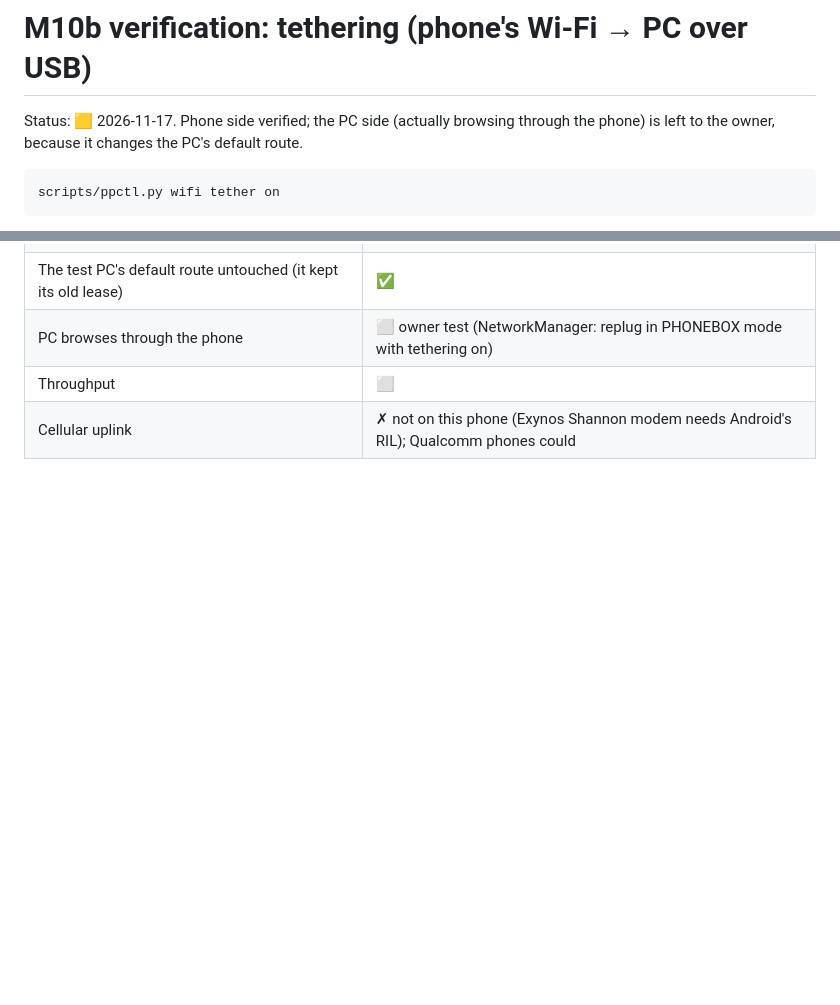
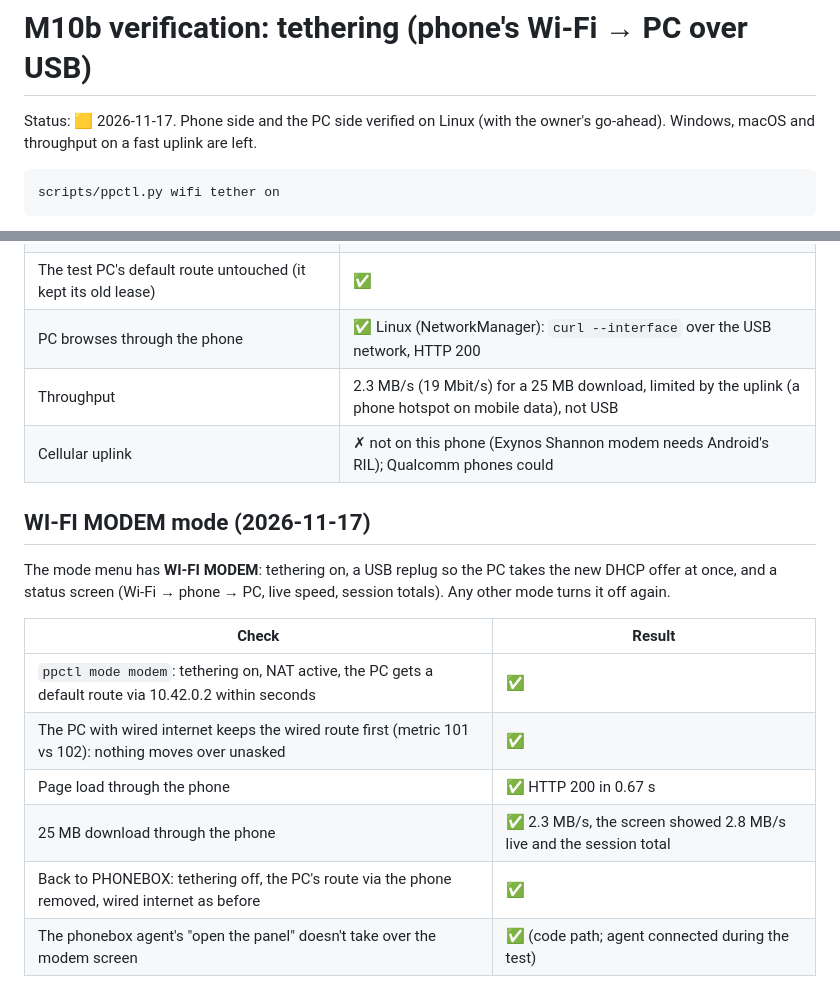
Before and after one commit to MrCloudy2/phonekit-os, a Markdown page: docs/verification/M10b.md, 2 parts joined by grey strips. Drawn GitHub-style; blank space fills up the shorter version.

````diff
--- a/docs/verification/M10b.md
+++ b/docs/verification/M10b.md
@@ -1,7 +1,7 @@
 # M10b verification: tethering (phone's Wi-Fi → PC over USB)
 
-Status: 🟨 2026-11-17. Phone side verified; the PC side (actually browsing through the phone) is left to the
-owner, because it changes the PC's default route.
+Status: 🟨 2026-11-17. Phone side and the PC side verified on Linux (with the owner's go-ahead). Windows, macOS
+and throughput on a fast uplink are left.
 
 ```bash
 scripts/ppctl.py wifi tether on
@@ -18,6 +18,20 @@ renewal or a replug. `wifi tether off` removes the rule, turns forwarding off an
 | on: `ip_forward` = 1, MASQUERADE rule, DHCP offers router + DNS | ✅ |
 | off: forwarding 0, rule gone, plain offer again | ✅ |
 | The test PC's default route untouched (it kept its old lease) | ✅ |
-| PC browses through the phone | ⬜ owner test (NetworkManager: replug in PHONEBOX mode with tethering on) |
-| Throughput | ⬜ |
+| PC browses through the phone | ✅ Linux (NetworkManager): `curl --interface` over the USB network, HTTP 200 |
+| Throughput | 2.3 MB/s (19 Mbit/s) for a 25 MB download, limited by the uplink (a phone hotspot on mobile data), not USB |
 | Cellular uplink | ✗ not on this phone (Exynos Shannon modem needs Android's RIL); Qualcomm phones could |
+
+## WI-FI MODEM mode (2026-11-17)
+
+The mode menu has **WI-FI MODEM**: tethering on, a USB replug so the PC takes the new DHCP offer at once, and a
+status screen (Wi-Fi → phone → PC, live speed, session totals). Any other mode turns it off again.
+
+| Check | Result |
+|---|---|
+| `ppctl mode modem`: tethering on, NAT active, the PC gets a default route via 10.42.0.2 within seconds | ✅ |
+| The PC with wired internet keeps the wired route first (metric 101 vs 102): nothing moves over unasked | ✅ |
+| Page load through the phone | ✅ HTTP 200 in 0.67 s |
+| 25 MB download through the phone | ✅ 2.3 MB/s, the screen showed 2.8 MB/s live and the session total |
+| Back to PHONEBOX: tethering off, the PC's route via the phone removed, wired internet as before | ✅ |
+| The phonebox agent's "open the panel" doesn't take over the modem screen | ✅ (code path; agent connected during the test) |
````
Also changed, not shown: README.md (+5 -2 lines), ROADMAP.md (+1 -1 lines), docs/modem.md (added, +42 -0 lines), docs/img/modem.png (added), docs/img/modes-menu.png, 9 other files.
